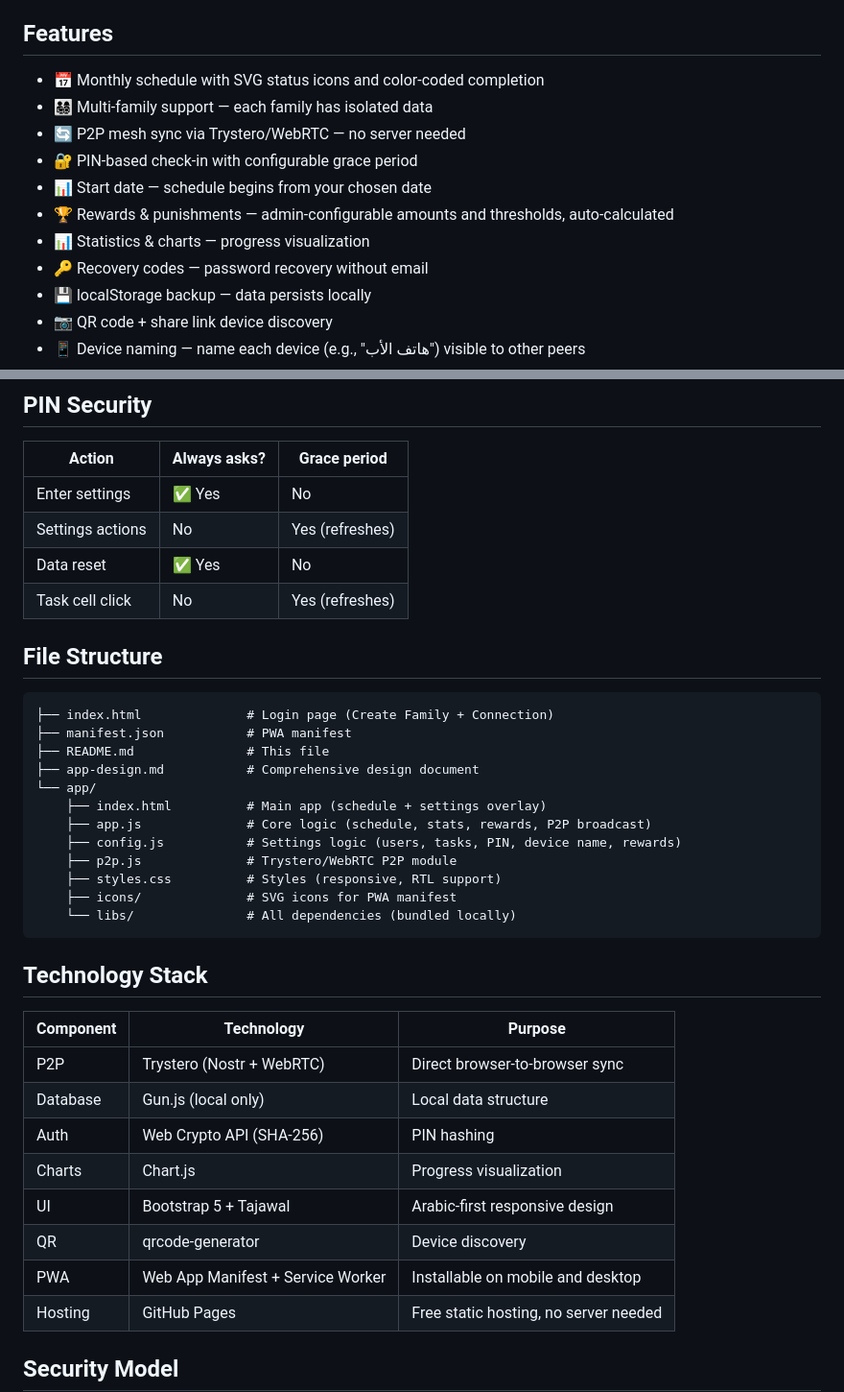
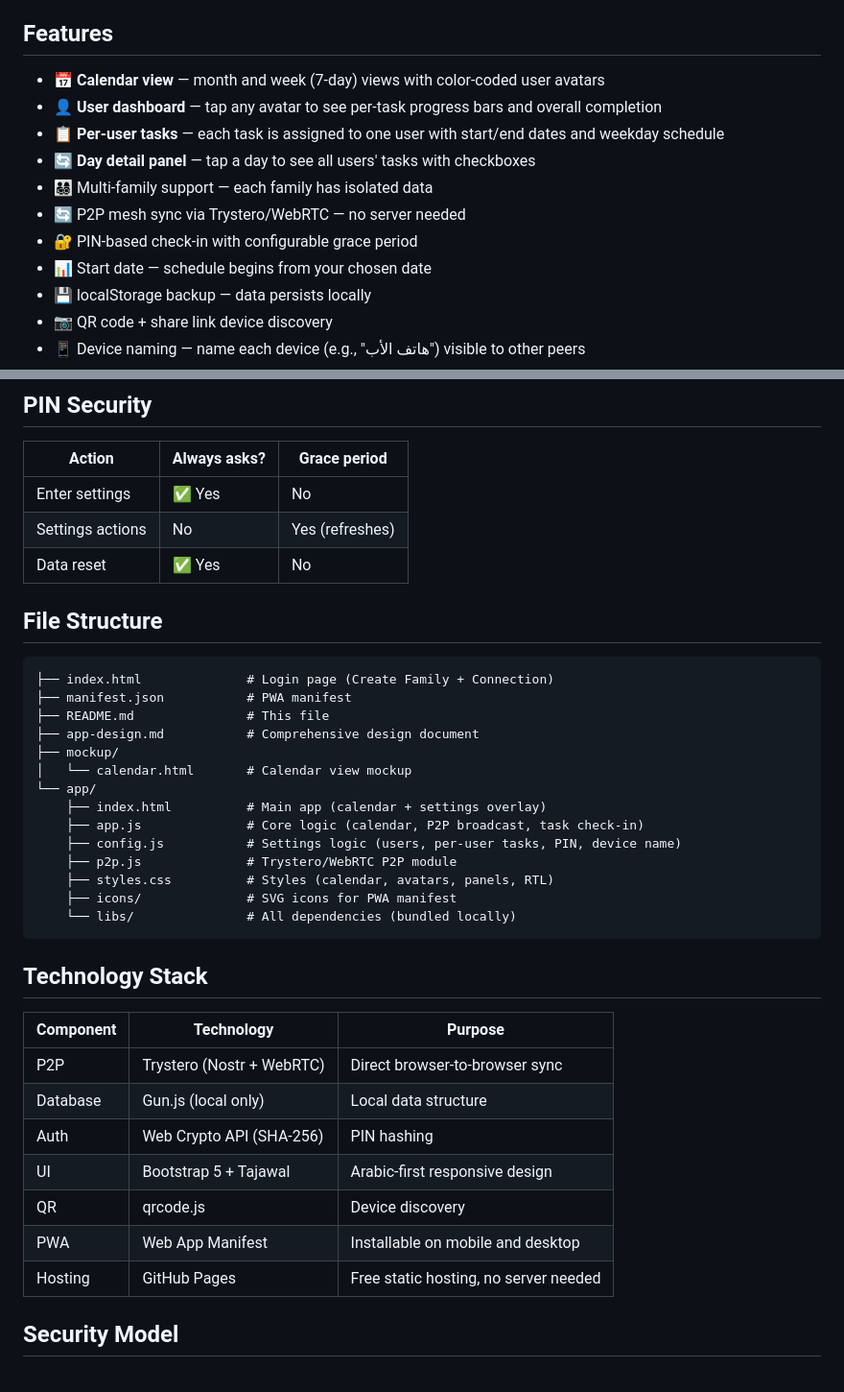
Before and after one commit to Alihkhawaher/task-schedule, a Markdown page: README.md, 2 parts joined by grey strips. Shown at 96% size. Drawn GitHub-style.

Commit message:
docs: update README for V7 calendar view, per-user tasks, remove rewards/punishments

````diff
--- a/README.md
+++ b/README.md
@@ -44,14 +44,14 @@ Uses **Trystero** library for WebRTC peer-to-peer connections via Nostr network
 
 ## Features
 
-- 📅 Monthly schedule with SVG status icons and color-coded completion
+- 📅 **Calendar view** — month and week (7-day) views with color-coded user avatars
+- 👤 **User dashboard** — tap any avatar to see per-task progress bars and overall completion
+- 📋 **Per-user tasks** — each task is assigned to one user with start/end dates and weekday schedule
+- 🔄 **Day detail panel** — tap a day to see all users' tasks with checkboxes
 - 👨‍👩‍👧‍👦 Multi-family support — each family has isolated data
 - 🔄 P2P mesh sync via Trystero/WebRTC — no server needed
 - 🔐 PIN-based check-in with configurable grace period
 - 📊 Start date — schedule begins from your chosen date
-- 🏆 Rewards & punishments — admin-configurable amounts and thresholds, auto-calculated
-- 📊 Statistics & charts — progress visualization
-- 🔑 Recovery codes — password recovery without email
 - 💾 localStorage backup — data persists locally
 - 📷 QR code + share link device discovery
 - 📱 Device naming — name each device (e.g., "هاتف الأب") visible to other peers
@@ -87,7 +87,6 @@ Open shared link → family code auto-fills → enter name + PIN → admin appro
 | Enter settings | ✅ Yes | No |
 | Settings actions | No | Yes (refreshes) |
 | Data reset | ✅ Yes | No |
-| Task cell click | No | Yes (refreshes) |
 
 ## File Structure
 
@@ -96,12 +95,14 @@ Open shared link → family code auto-fills → enter name + PIN → admin appro
 ├── manifest.json           # PWA manifest
 ├── README.md               # This file
 ├── app-design.md           # Comprehensive design document
+├── mockup/
+│   └── calendar.html       # Calendar view mockup
 └── app/
-    ├── index.html          # Main app (schedule + settings overlay)
-    ├── app.js              # Core logic (schedule, stats, rewards, P2P broadcast)
-    ├── config.js           # Settings logic (users, tasks, PIN, device name, rewards)
+    ├── index.html          # Main app (calendar + settings overlay)
+    ├── app.js              # Core logic (calendar, P2P broadcast, task check-in)
+    ├── config.js           # Settings logic (users, per-user tasks, PIN, device name)
     ├── p2p.js              # Trystero/WebRTC P2P module
-    ├── styles.css          # Styles (responsive, RTL support)
+    ├── styles.css          # Styles (calendar, avatars, panels, RTL)
     ├── icons/              # SVG icons for PWA manifest
     └── libs/               # All dependencies (bundled locally)
 ```
@@ -113,10 +114,9 @@ Open shared link → family code auto-fills → enter name + PIN → admin appro
 | P2P | Trystero (Nostr + WebRTC) | Direct browser-to-browser sync |
 | Database | Gun.js (local only) | Local data structure |
 | Auth | Web Crypto API (SHA-256) | PIN hashing |
-| Charts | Chart.js | Progress visualization |
 | UI | Bootstrap 5 + Tajawal | Arabic-first responsive design |
-| QR | qrcode-generator | Device discovery |
-| PWA | Web App Manifest + Service Worker | Installable on mobile and desktop |
+| QR | qrcode.js | Device discovery |
+| PWA | Web App Manifest | Installable on mobile and desktop |
 | Hosting | GitHub Pages | Free static hosting, no server needed |
 
 ## Security Model
````
